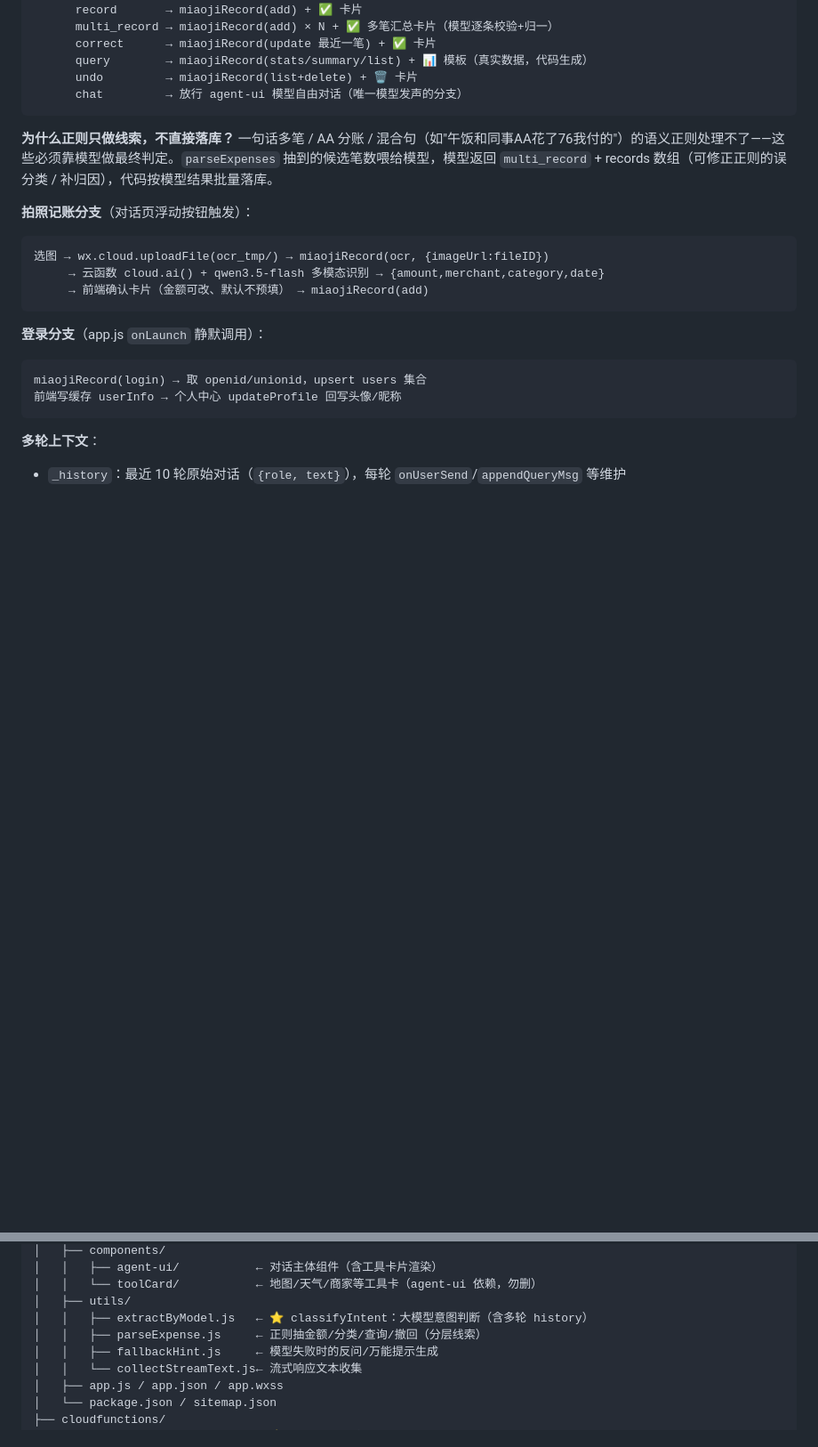
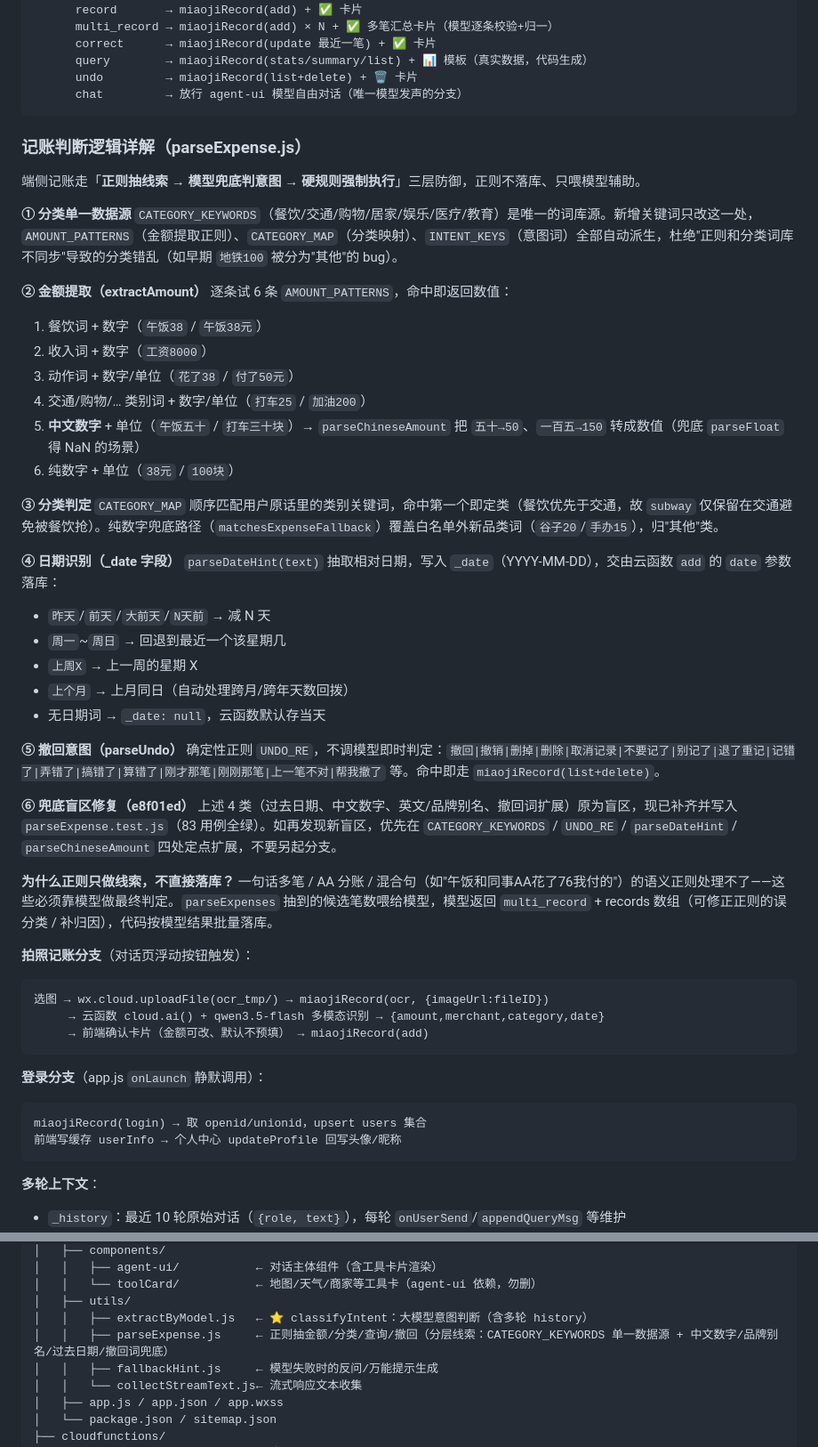
Before and after one commit to CurrenWong/SecLog, a Markdown page: README.md, 2 parts joined by grey strips. Shown at 89% size. Drawn GitHub-style; blank space fills up the shorter version.

Commit message:
docs(README): 新增记账判断逻辑详解 - 三层防御(正则抽线索/模型兜底/硬规则) - 分类单一数据源 + 金额6模式 + 日期/撤回识别 - 4个兜底盲区(2006a91)定点扩展位置说明

````diff
--- a/README.md
+++ b/README.md
@@ -45,6 +45,39 @@
       undo         → miaojiRecord(list+delete) + 🗑️ 卡片
       chat         → 放行 agent-ui 模型自由对话（唯一模型发声的分支）
 ```
+
+### 记账判断逻辑详解（parseExpense.js）
+
+端侧记账走「**正则抽线索 → 模型兜底判意图 → 硬规则强制执行**」三层防御，正则不落库、只喂模型辅助。
+
+**① 分类单一数据源**
+`CATEGORY_KEYWORDS`（餐饮/交通/购物/居家/娱乐/医疗/教育）是唯一的词库源。新增关键词只改这一处，`AMOUNT_PATTERNS`（金额提取正则）、`CATEGORY_MAP`（分类映射）、`INTENT_KEYS`（意图词）全部自动派生，杜绝"正则和分类词库不同步"导致的分类错乱（如早期 `地铁100` 被分为"其他"的 bug）。
+
+**② 金额提取（extractAmount）**
+逐条试 6 条 `AMOUNT_PATTERNS`，命中即返回数值：
+1. 餐饮词 + 数字（`午饭38` / `午饭38元`）
+2. 收入词 + 数字（`工资8000`）
+3. 动作词 + 数字/单位（`花了38` / `付了50元`）
+4. 交通/购物/… 类别词 + 数字/单位（`打车25` / `加油200`）
+5. **中文数字** + 单位（`午饭五十` / `打车三十块`）→ `parseChineseAmount` 把 `五十→50`、`一百五→150` 转成数值（兜底 `parseFloat` 得 NaN 的场景）
+6. 纯数字 + 单位（`38元` / `100块`）
+
+**③ 分类判定**
+`CATEGORY_MAP` 顺序匹配用户原话里的类别关键词，命中第一个即定类（餐饮优先于交通，故 `subway` 仅保留在交通避免被餐饮抢）。纯数字兜底路径（`matchesExpenseFallback`）覆盖白名单外新品类词（`谷子20`/`手办15`），归"其他"类。
+
+**④ 日期识别（_date 字段）**
+`parseDateHint(text)` 抽取相对日期，写入 `_date`（YYYY-MM-DD），交由云函数 `add` 的 `date` 参数落库：
+- `昨天`/`前天`/`大前天`/`N天前` → 减 N 天
+- `周一`~`周日` → 回退到最近一个该星期几
+- `上周X` → 上一周的星期 X
+- `上个月` → 上月同日（自动处理跨月/跨年天数回拨）
+- 无日期词 → `_date: null`，云函数默认存当天
+
+**⑤ 撤回意图（parseUndo）**
+确定性正则 `UNDO_RE`，不调模型即时判定：`撤回|撤销|删掉|删除|取消记录|不要记了|别记了|退了重记|记错了|弄错了|搞错了|算错了|刚才那笔|刚刚那笔|上一笔不对|帮我撤了` 等。命中即走 `miaojiRecord(list+delete)`。
+
+**⑥ 兜底盲区修复（e8f01ed）**
+上述 4 类（过去日期、中文数字、英文/品牌别名、撤回词扩展）原为盲区，现已补齐并写入 `parseExpense.test.js`（83 用例全绿）。如再发现新盲区，优先在 `CATEGORY_KEYWORDS` / `UNDO_RE` / `parseDateHint` / `parseChineseAmount` 四处定点扩展，不要另起分支。
 
 **为什么正则只做线索，不直接落库？** 一句话多笔 / AA 分账 / 混合句（如"午饭和同事AA花了76我付的"）的语义正则处理不了——这些必须靠模型做最终判定。`parseExpenses` 抽到的候选笔数喂给模型，模型返回 `multi_record` + records 数组（可修正正则的误分类 / 补归因），代码按模型结果批量落库。
 
@@ -96,7 +129,7 @@ SecLog/                          ← 项目根（微信开发者工具打开此
 │   │   └── toolCard/           ← 地图/天气/商家等工具卡（agent-ui 依赖，勿删）
 │   ├── utils/
 │   │   ├── extractByModel.js   ← ⭐ classifyIntent：大模型意图判断（含多轮 history）
-│   │   ├── parseExpense.js     ← 正则抽金额/分类/查询/撤回（分层线索）
+│   │   ├── parseExpense.js     ← 正则抽金额/分类/查询/撤回（分层线索：CATEGORY_KEYWORDS 单一数据源 + 中文数字/品牌别名/过去日期/撤回词兜底）
 │   │   ├── fallbackHint.js     ← 模型失败时的反问/万能提示生成
 │   │   └── collectStreamText.js← 流式响应文本收集
 │   ├── app.js / app.json / app.wxss
````
